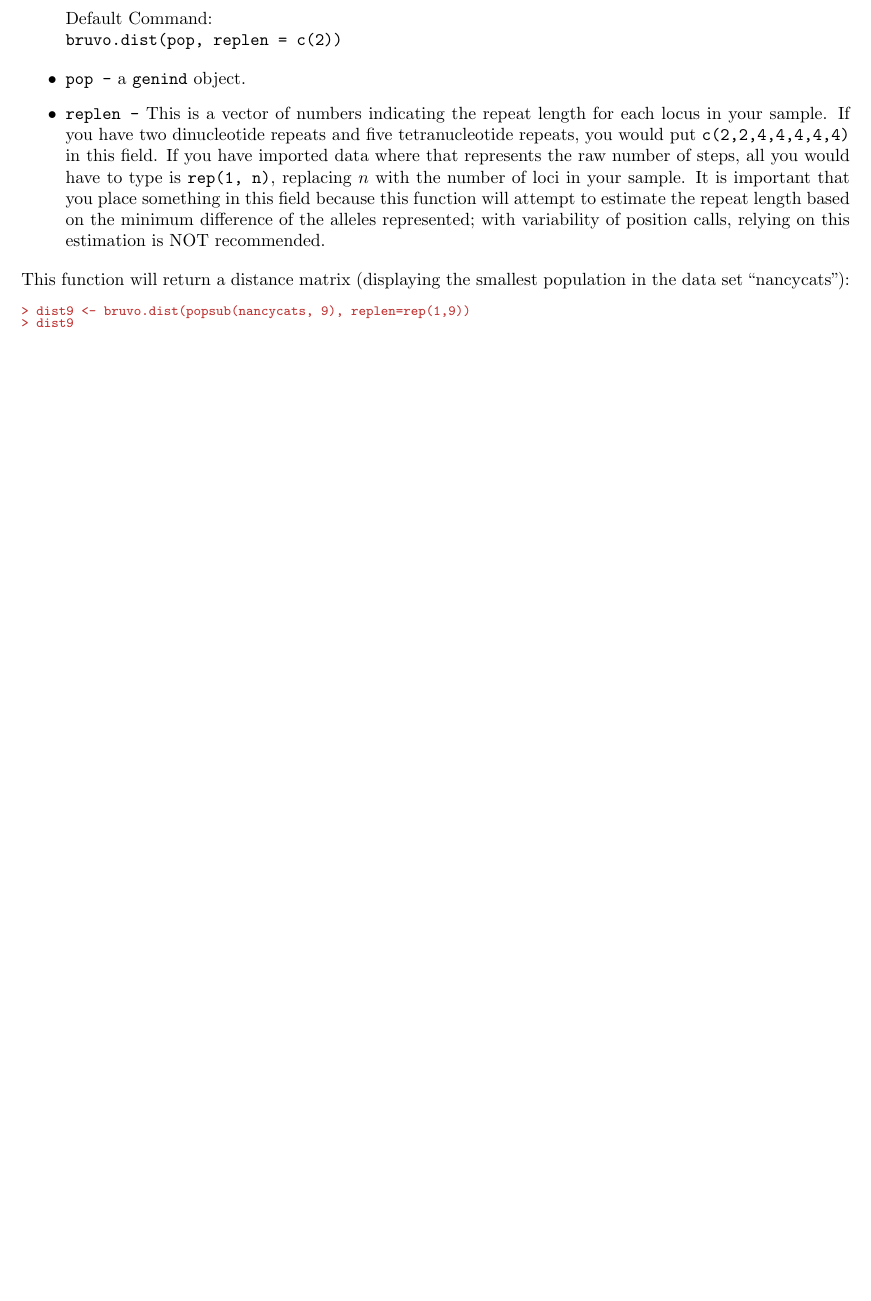
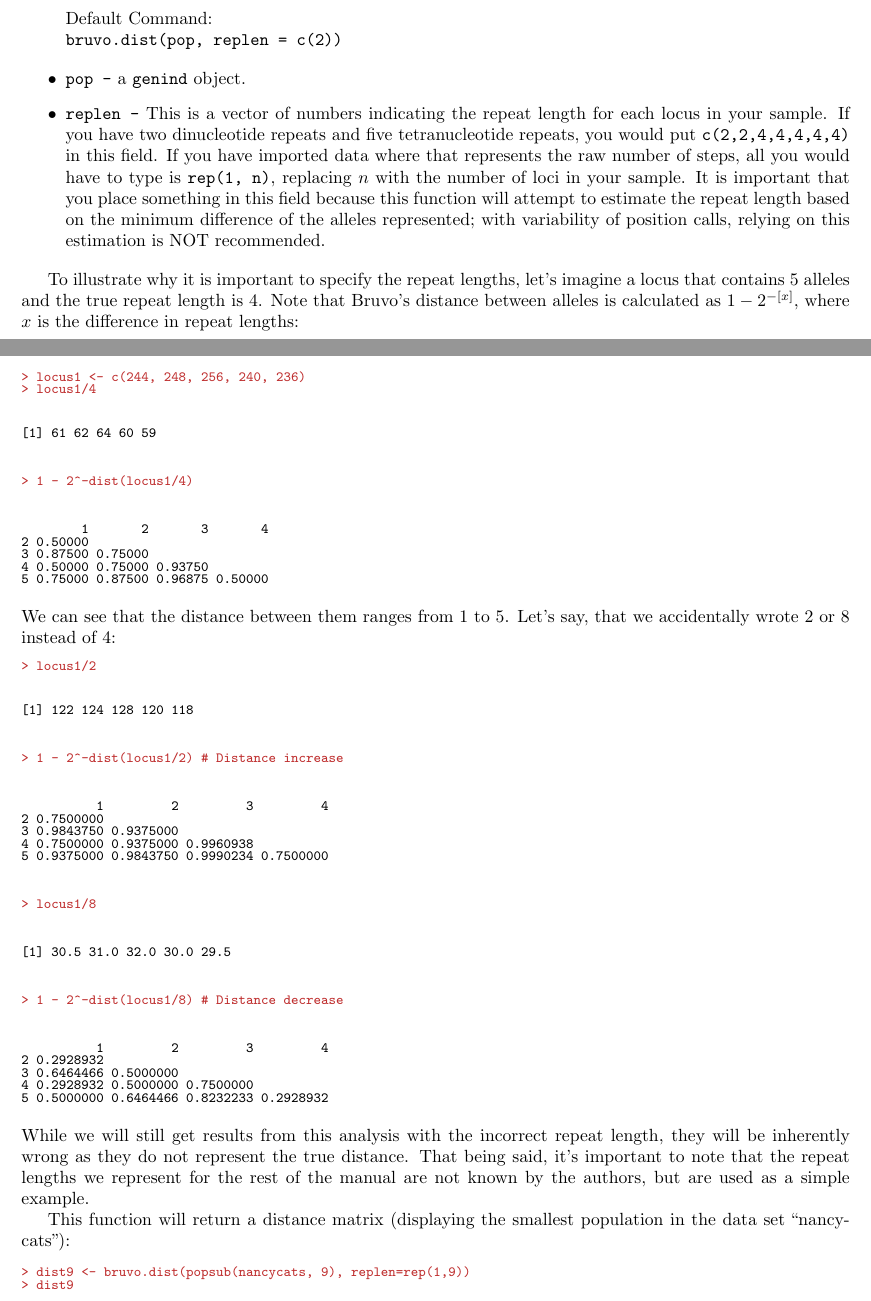
Before and after one commit to grunwaldlab/poppr, a LaTeX paper (vignettes/poppr_manual.tex): part of page 43 of 62 before the commit and two parts of pages 43 and 44 of 63 after it, the two joined at a grey line, cut so that both start at the same text, the shorter picture padded with empty space. The pictures show the PDF file vignettes/poppr_manual.pdf that the author committed with the source.

Commit message:
changed spelling. Added example in bruvo.

```diff
--- a/vignettes/poppr_manual.tex
+++ b/vignettes/poppr_manual.tex
@@ -2362,6 +2362,64 @@ Default Command:\\
   \item \texttt{pop -} a \texttt{genind} object.
   \item \texttt{replen -} This is a vector of numbers indicating the repeat length for each locus in your sample. If you have two dinucleotide repeats and five tetranucleotide repeats, you would put \texttt{c(2,2,4,4,4,4,4)} in this field. If you have imported data where that represents the raw number of steps, all you would have to type is \texttt{rep(1, n)}, replacing $n$ with the number of loci in your sample. It is important that you place something in this field because this function will attempt to estimate the repeat length based on the minimum difference of the alleles represented; with variability of position calls, relying on this estimation is NOT recommended.
 \end{itemize}
+
+To illustrate why it is important to specify the repeat lengths, let's imagine a locus that contains 5 alleles and the true repeat length is 4. Note that Bruvo's distance between alleles is calculated as $1 - 2^{-[x]}$, where $x$ is the difference in repeat lengths:
+\begin{Schunk}
+\begin{Sinput}
+> locus1 <- c(244, 248, 256, 240, 236)
+> locus1/4
+\end{Sinput}
+\begin{Soutput}
+[1] 61 62 64 60 59
+\end{Soutput}
+\begin{Sinput}
+> 1 - 2^-dist(locus1/4)
+\end{Sinput}
+\begin{Soutput}
+        1       2       3       4
+2 0.50000
+3 0.87500 0.75000
+4 0.50000 0.75000 0.93750
+5 0.75000 0.87500 0.96875 0.50000
+\end{Soutput}
+\end{Schunk}
+We can see that the distance between them ranges from 1 to 5. Let's say, that we accidentally wrote 2 or 8 instead of 4:
+\begin{Schunk}
+\begin{Sinput}
+> locus1/2
+\end{Sinput}
+\begin{Soutput}
+[1] 122 124 128 120 118
+\end{Soutput}
+\begin{Sinput}
+> 1 - 2^-dist(locus1/2) # Distance increase
+\end{Sinput}
+\begin{Soutput}
+          1         2         3         4
+2 0.7500000
+3 0.9843750 0.9375000
+4 0.7500000 0.9375000 0.9960938
+5 0.9375000 0.9843750 0.9990234 0.7500000
+\end{Soutput}
+\begin{Sinput}
+> locus1/8
+\end{Sinput}
+\begin{Soutput}
+[1] 30.5 31.0 32.0 30.0 29.5
+\end{Soutput}
+\begin{Sinput}
+> 1 - 2^-dist(locus1/8) # Distance decrease
+\end{Sinput}
+\begin{Soutput}
+          1         2         3         4
+2 0.2928932
+3 0.6464466 0.5000000
+4 0.2928932 0.5000000 0.7500000
+5 0.5000000 0.6464466 0.8232233 0.2928932
+\end{Soutput}
+\end{Schunk}
+While we will still get results from this analysis with the incorrect repeat length, they will be inherently wrong as they do not represent the true distance. That being said, it's important to note that the repeat lengths we represent for the rest of the manual are not known by the authors, but are used as a simple example.
+
 This function will return a distance matrix (displaying the smallest population in the data set ``nancycats"):
 \begin{Schunk}
 \begin{Sinput}
```
Also changed, not shown: vignettes/poppr_manual.pdf, vignettes/poppr_manual.tex (8 more changed lines), 1 other file.
